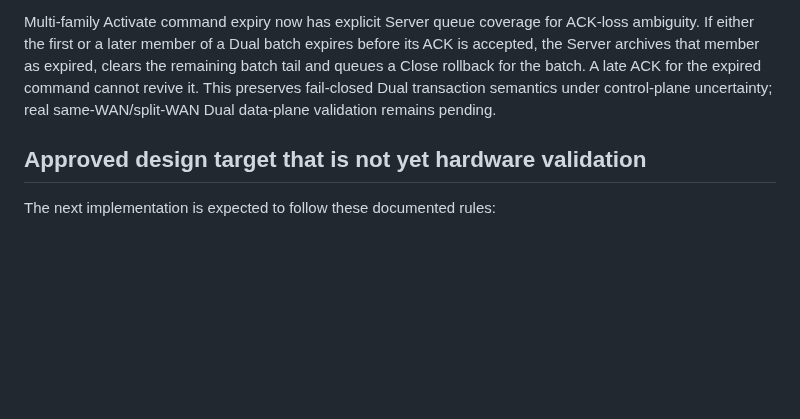
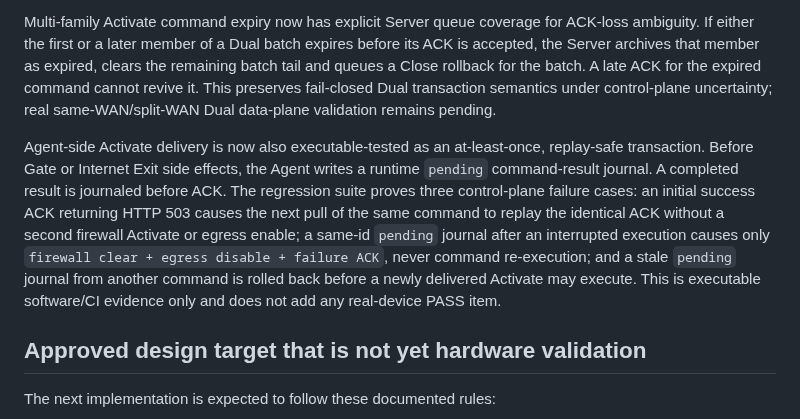
Before and after one commit to weigefenxiang/WeiG-Remote-Gate, a Markdown page: docs/CURRENT-DEVICE-VALIDATION.md, the part around the change. Drawn GitHub-style; blank space fills up the shorter version.

Commit message:
docs: record replay-safe Agent CI evidence

```diff
--- a/docs/CURRENT-DEVICE-VALIDATION.md
+++ b/docs/CURRENT-DEVICE-VALIDATION.md
@@ -170,6 +170,8 @@ Single-family Activate failure after Gate authorization now has executable Agent
 
 Multi-family Activate command expiry now has explicit Server queue coverage for ACK-loss ambiguity. If either the first or a later member of a Dual batch expires before its ACK is accepted, the Server archives that member as expired, clears the remaining batch tail and queues a Close rollback for the batch. A late ACK for the expired command cannot revive it. This preserves fail-closed Dual transaction semantics under control-plane uncertainty; real same-WAN/split-WAN Dual data-plane validation remains pending.
 
+Agent-side Activate delivery is now also executable-tested as an at-least-once, replay-safe transaction. Before Gate or Internet Exit side effects, the Agent writes a runtime `pending` command-result journal. A completed result is journaled before ACK. The regression suite proves three control-plane failure cases: an initial success ACK returning HTTP 503 causes the next pull of the same command to replay the identical ACK without a second firewall Activate or egress enable; a same-id `pending` journal after an interrupted execution causes only `firewall clear + egress disable + failure ACK`, never command re-execution; and a stale `pending` journal from another command is rolled back before a newly delivered Activate may execute. This is executable software/CI evidence only and does not add any real-device PASS item.
+
 ## Approved design target that is not yet hardware validation
 
 The next implementation is expected to follow these documented rules:
```
